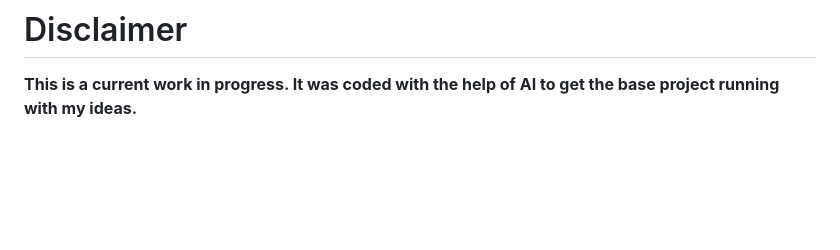
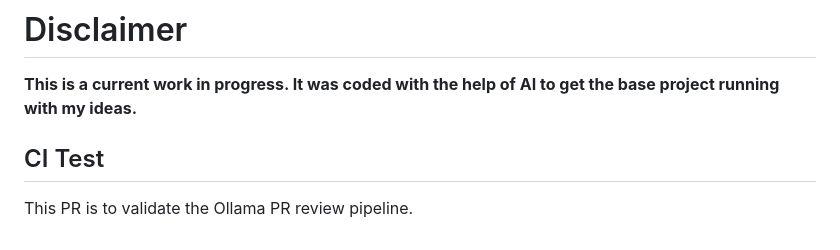
Before and after one commit to NightHawkATL/ntp-dashboard, a Markdown page: README.md, the part around the change. Rendered like a GitHub page; blank space fills up the shorter version.

Commit message:
docs: add ollama pr review test note

```diff
--- a/README.md
+++ b/README.md
@@ -91,3 +91,7 @@ Please review the Security Policy for guidance on reporting vulnerabilities and
 
 # Disclaimer
 **This is a current work in progress. It was coded with the help of AI to get the base project running with my ideas.**
+
+## CI Test
+
+This PR is to validate the Ollama PR review pipeline.
```
